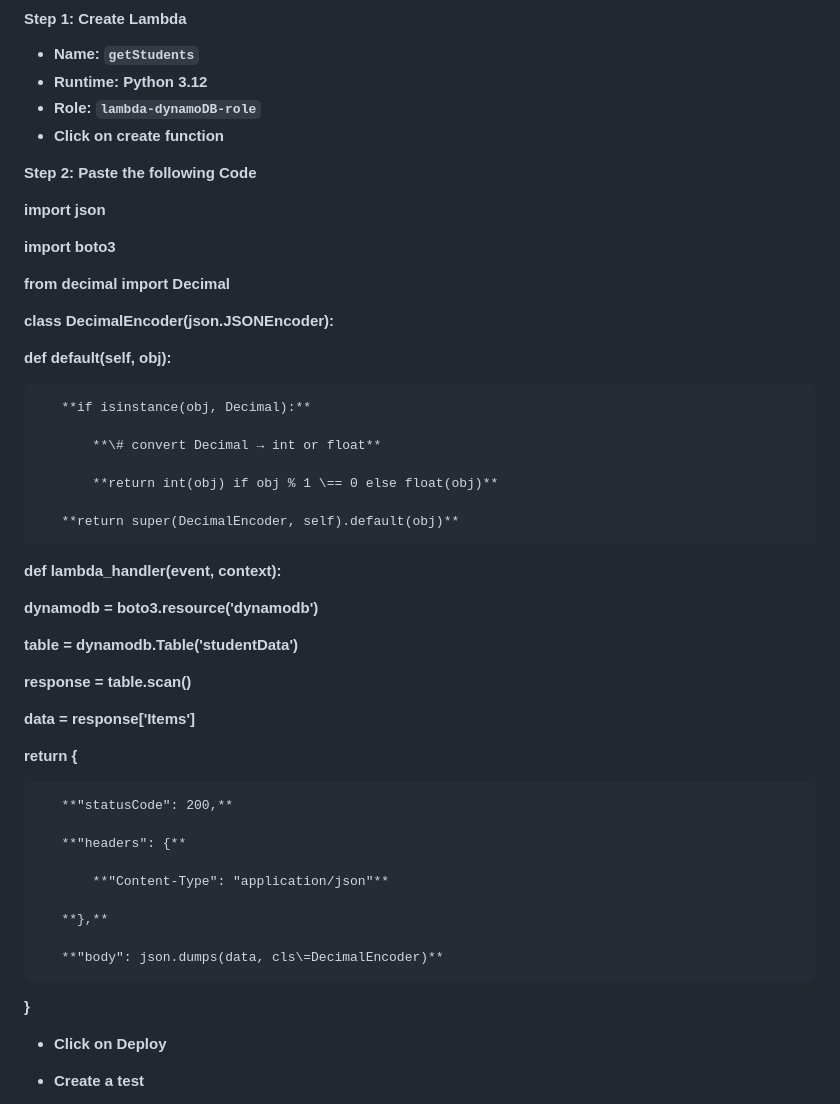
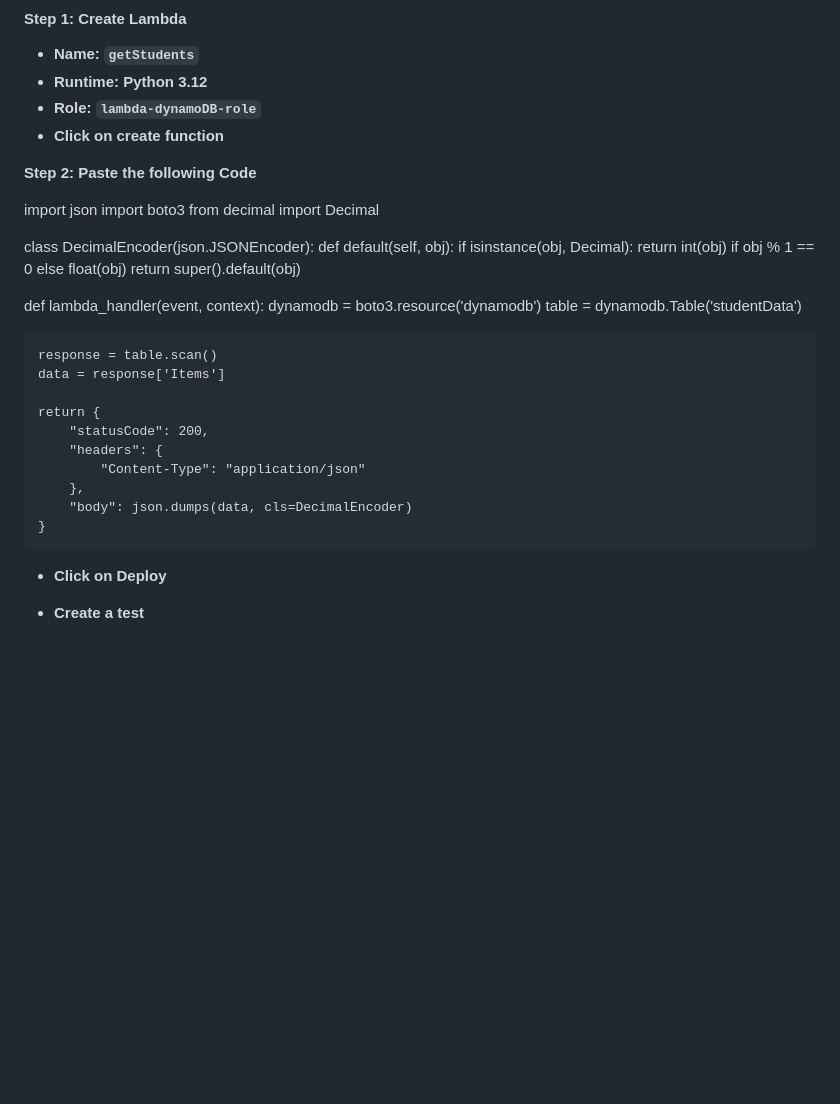
Before and after one commit to Saksham8784/Secure-AWS-Serverless-App, a Markdown page: README.md, the part around one of its changes. GitHub-like rendering; blank space fills up the shorter version.

```diff
--- a/README.md
+++ b/README.md
@@ -90,47 +90,30 @@ Attach:
 
 **Step 2: Paste the following Code**
 
-**import json**
+import json
+import boto3
+from decimal import Decimal
 
-**import boto3**
+class DecimalEncoder(json.JSONEncoder):
+    def default(self, obj):
+        if isinstance(obj, Decimal):
+            return int(obj) if obj % 1 == 0 else float(obj)
+        return super().default(obj)
 
-**from decimal import Decimal**
+def lambda_handler(event, context):
+    dynamodb = boto3.resource('dynamodb')
+    table = dynamodb.Table('studentData')
 
-**class DecimalEncoder(json.JSONEncoder):**
+    response = table.scan()
+    data = response['Items']
 
-   **def default(self, obj):**
-
-       **if isinstance(obj, Decimal):**
-
-           **\# convert Decimal → int or float**
-
-           **return int(obj) if obj % 1 \== 0 else float(obj)**
-
-       **return super(DecimalEncoder, self).default(obj)**
-
-**def lambda\_handler(event, context):**
-
-   **dynamodb \= boto3.resource('dynamodb')**
-
-   **table \= dynamodb.Table('studentData')**
-
-   **response \= table.scan()**
-
-   **data \= response\['Items'\]**
-
-   **return {**
-
-       **"statusCode": 200,**
-
-       **"headers": {**
-
-           **"Content-Type": "application/json"**
-
-       **},**
-
-       **"body": json.dumps(data, cls\=DecimalEncoder)**
-
-   **}**
+    return {
+        "statusCode": 200,
+        "headers": {
+            "Content-Type": "application/json"
+        },
+        "body": json.dumps(data, cls=DecimalEncoder)
+    }
 
 * **Click on Deploy**
 * **Create a test**
```
Also changed, not shown: other parts of README.md (+24 -43 lines).
